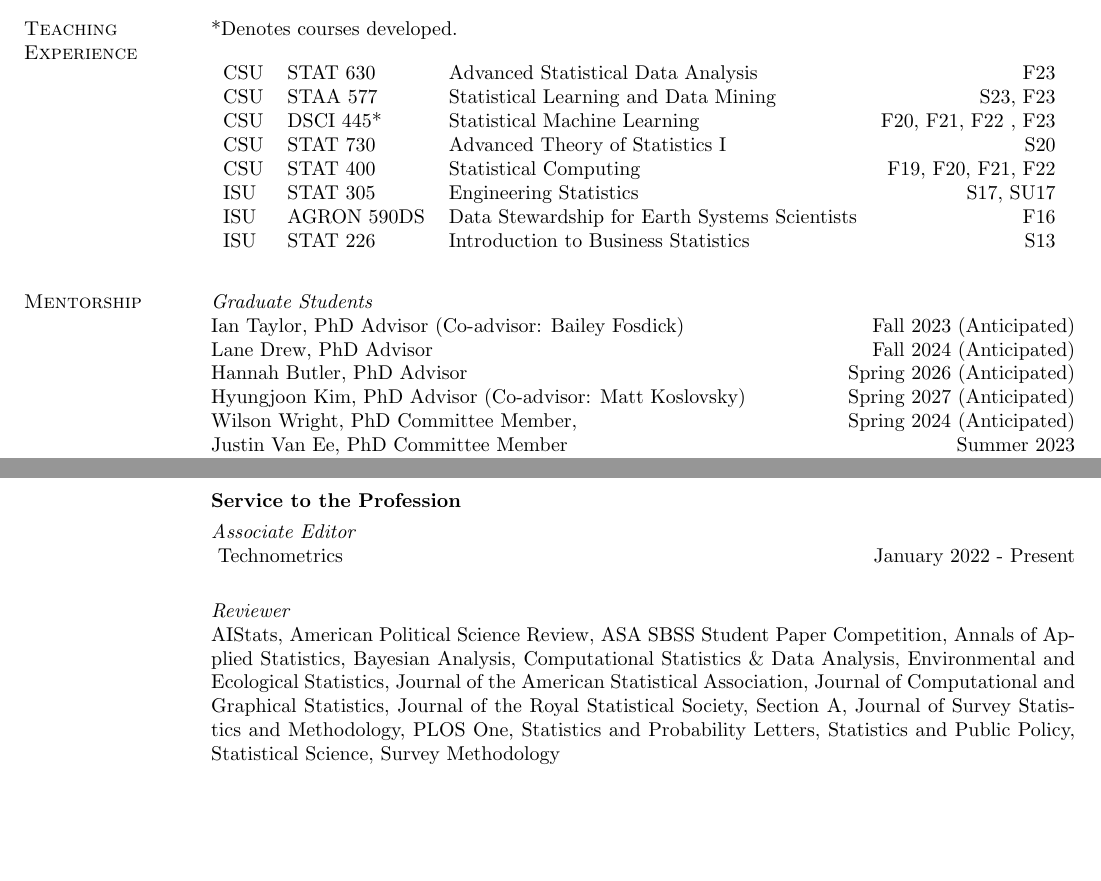
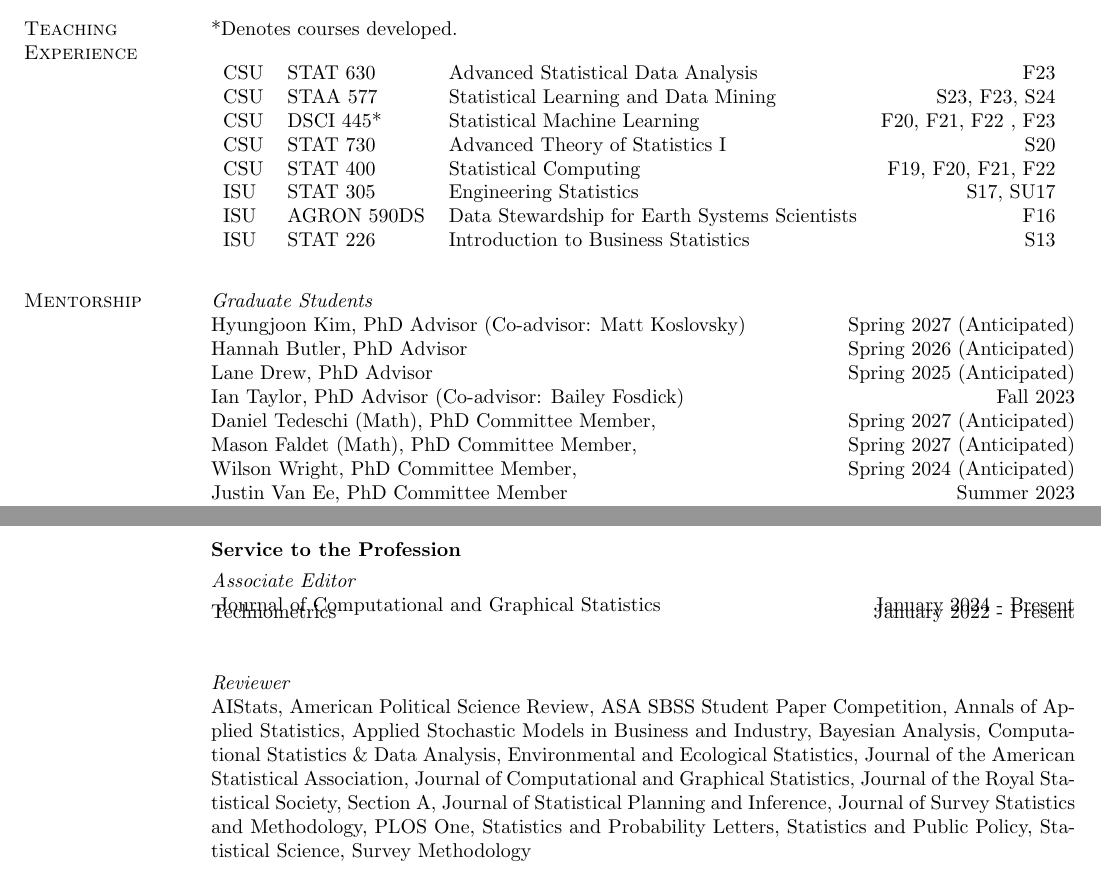
Before and after one commit to andeek/cv, a LaTeX CV (cv.tex, which reads bib/papers.bib): two parts of pages 7 and 8 of 9, joined at a grey line, cut so that both start at the same text, the shorter picture padded with empty space. Compiled offline with pdfLaTeX.

Commit message:
some cv updates

```diff
--- a/bib/papers.bib
+++ b/bib/papers.bib
@@ -81,7 +94,7 @@ url = {https://amstat.tandfonline.com/doi/abs/10.1080/10618600.2019.1668800#.YBr
 @article{kaplan2016note,
   keywords={refereed},
   title={On the S-instability and degeneracy of discrete deep learning models},
-  author={\mkbibbold{Kaplan, A.} and Nordman, Daniel and Vardeman, Stephen},
+  author={\mkbibbold{Kaplan, A.} and Nordman, Daniel J. and Vardeman, Stephen},
   journal={Information and Inference: A Journal of the IMA},
   volume={9},
   number={3},
@@ -107,7 +120,7 @@ url = {https://amstat.tandfonline.com/doi/abs/10.1080/10618600.2019.1668800#.YBr
 @article{kaplan2019properties,
   keywords={refereed},
   title={Properties and Bayesian fitting of restricted Boltzmann machines},
-  author={\mkbibbold{Kaplan, A.} and Nordman, Daniel and Vardeman, Stephen},
+  author={\mkbibbold{Kaplan, A.} and Nordman, Daniel J. and Vardeman, Stephen},
   journal={Statistical Analysis and Data Mining: The ASA Data Science Journal},
   volume={12},
   number={1},
--- a/cv.tex
+++ b/cv.tex
@@ -310,7 +310,7 @@ Iowa State University \hfill June 2013, 2014, 2015
 \begin{table}[H]
 \begin{tabular}{l l l r}
 CSU & STAT 630 & Advanced Statistical Data Analysis & F23 \\
-CSU & STAA 577 & Statistical Learning and Data Mining  & S23, F23 \\
+CSU & STAA 577 & Statistical Learning and Data Mining  & S23, F23, S24 \\
 CSU & DSCI 445* & Statistical Machine Learning & F20, F21, F22 , F23 \\
 CSU & STAT 730 & Advanced Theory of Statistics I & S20 \\
 CSU & STAT 400 & Statistical Computing & F19, F20, F21, F22 \\
@@ -361,10 +361,12 @@ ISU & STAT 226 & Introduction to Business Statistics & S13 \\
 \section{\sc Mentorship}
 
 {\em Graduate Students} \hfill \\
-Ian Taylor, PhD Advisor (Co-advisor: Bailey Fosdick) \hfill Fall 2023 (Anticipated) \\
-Lane Drew, PhD Advisor \hfill Fall 2024 (Anticipated) \\
+Hyungjoon Kim, PhD Advisor (Co-advisor: Matt Koslovsky) \hfill Spring 2027 (Anticipated) \\
 Hannah Butler, PhD Advisor \hfill Spring 2026 (Anticipated) \\
-Hyungjoon Kim, PhD Advisor (Co-advisor: Matt Koslovsky) \hfill Spring 2027 (Anticipated) \\
+Lane Drew, PhD Advisor \hfill Spring 2025 (Anticipated) \\
+Ian Taylor, PhD Advisor (Co-advisor: Bailey Fosdick) \hfill Fall 2023 \\
+Daniel Tedeschi (Math), PhD Committee Member, \hfill Spring 2027 (Anticipated) \\
+Mason Faldet (Math), PhD Committee Member, \hfill Spring 2027 (Anticipated) \\
 Wilson Wright, PhD Committee Member, \hfill Spring 2024 (Anticipated) \\
 Justin Van Ee, PhD Committee Member \hfill Summer 2023 \\
 Connor Gibbs, PhD Committee Member, \hfill Spring 2023  \\
@@ -502,12 +504,14 @@ Data Science Research Institute Steering Committee \hfill {Fall 2020 - Present}
 \vspace{-.3cm}
 {\em Associate Editor}  \\
 \vspace{-.3cm}
+Journal of Computational and Graphical Statistics \hfill {January 2024 - Present} \\
 Technometrics \hfill {January 2022 - Present} \\
+
 
 
 {\em Reviewer} \\
 %\vspace{-.3cm}
-AIStats, American Political Science Review, ASA SBSS Student Paper Competition, Annals of Applied Statistics, Bayesian Analysis, Computational Statistics \& Data Analysis, Environmental and Ecological Statistics, Journal of the American Statistical Association, Journal of Computational and Graphical Statistics, Journal of the Royal Statistical Society, Section A, Journal of Survey Statistics and Methodology, PLOS One, Statistics and Probability Letters, Statistics and Public Policy, Statistical Science, Survey Methodology \\
+AIStats, American Political Science Review, ASA SBSS Student Paper Competition, Annals of Applied Statistics, Applied Stochastic Models in Business and Industry, Bayesian Analysis, Computational Statistics \& Data Analysis, Environmental and Ecological Statistics, Journal of the American Statistical Association, Journal of Computational and Graphical Statistics, Journal of the Royal Statistical Society, Section A, Journal of Statistical Planning and Inference, Journal of Survey Statistics and Methodology, PLOS One, Statistics and Probability Letters, Statistics and Public Policy, Statistical Science, Survey Methodology \\
 
 \vspace{-.3cm}
 {\em NSF Panelist (DMS)} \\
```
Also changed, not shown: bib/talks.bib (+1 -1 lines), cv.bbl, cv.pdf, bib/papers.bib (36 more changed lines), 3 other files.
